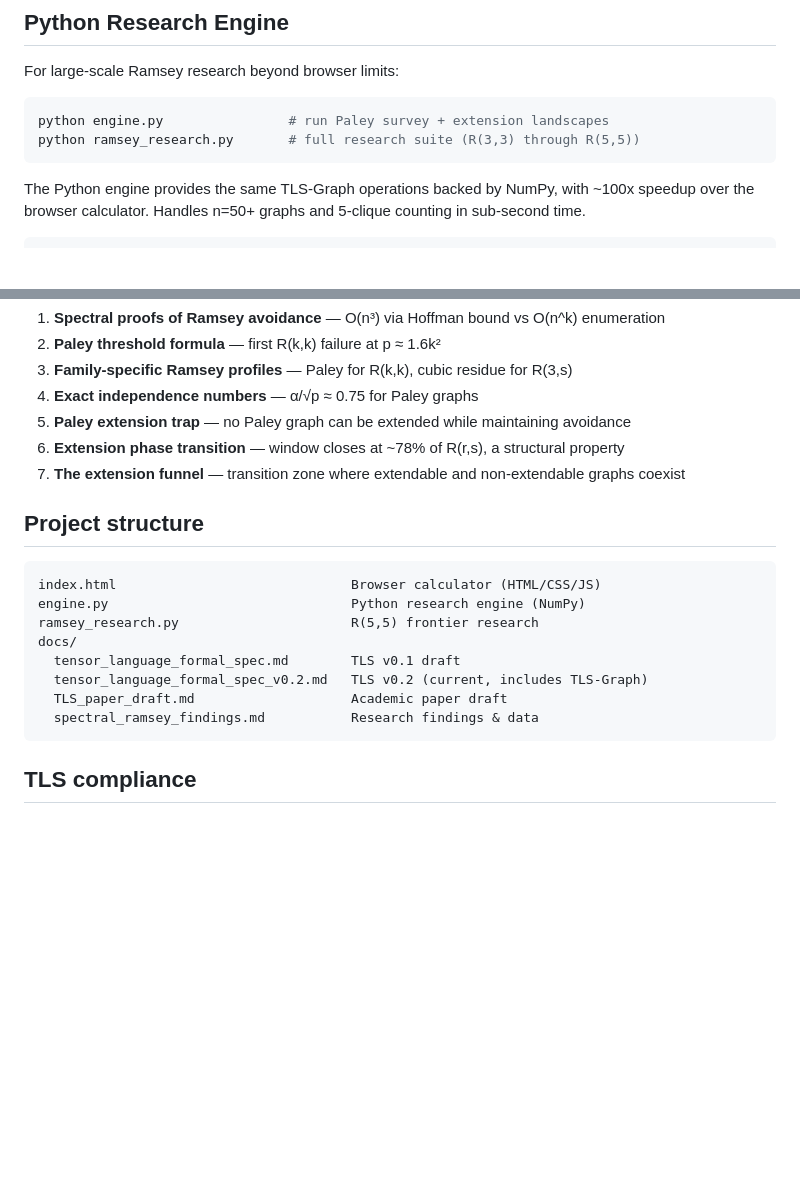
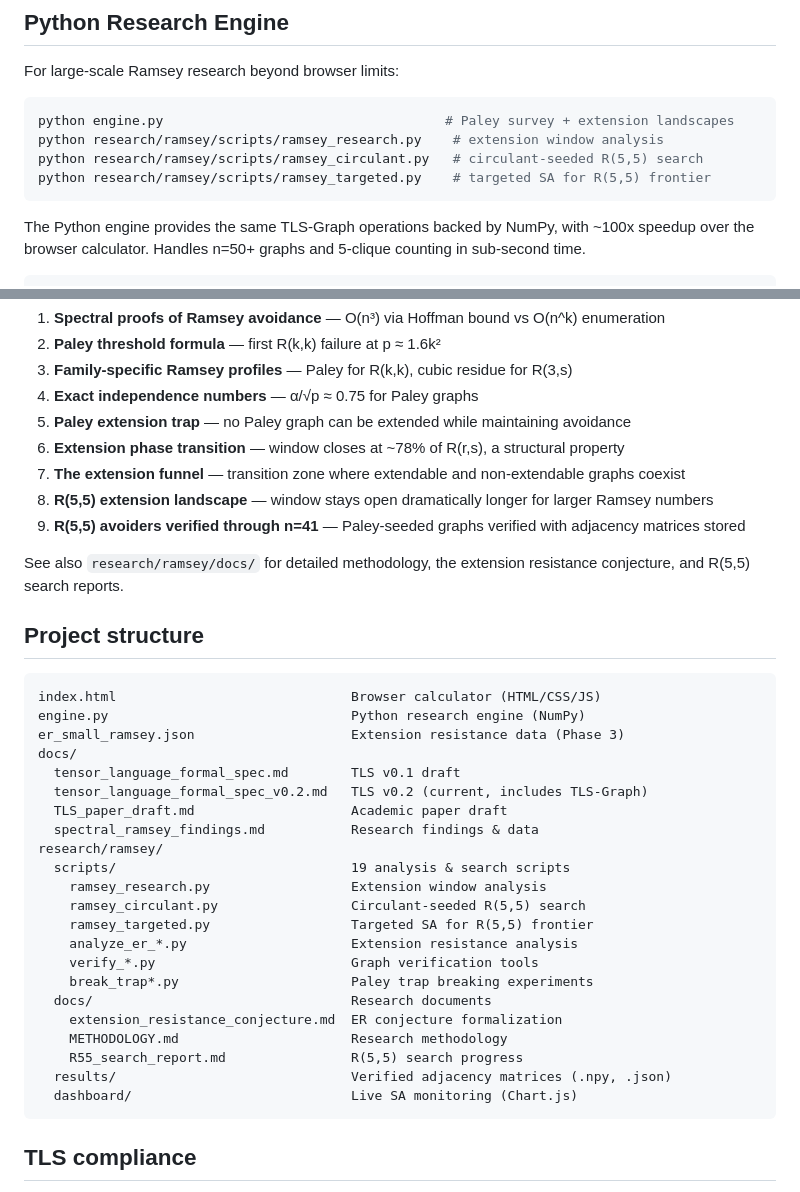
Before and after one commit to grahamslam/Tensor_math, a Markdown page: README.md, 2 parts joined by grey strips. GitHub-like rendering; blank space fills up the shorter version.

Commit message:
Update README with correct paths, findings 8-9, and research structure
- Fix ramsey_research.py path (now research/ramsey/scripts/)
- Add circulant and targeted search scripts to usage examples
- Add findings 8 (R(5,5) extension landscape) and 9 (avoiders verified through n=41)
- Document research/ramsey/ directory tree (scripts, docs, results, dashboard)
- Add er_small_ramsey.json to project structure
- Link to research/ramsey/docs/ for methodology and ER conjecture

Co-Authored-By: Claude Opus 4.6 (1M context) <noreply@anthropic.com>

````diff
--- a/README.md
+++ b/README.md
@@ -158,8 +158,10 @@ riemann(m(1,0;0,0.75), t3(0,0;0,0.866|0,0;0,0), t3(0,0;0,-1|0,0;0,0|0,0;0,0|0,0;
 For large-scale Ramsey research beyond browser limits:
 
 ```bash
-python engine.py                # run Paley survey + extension landscapes
-python ramsey_research.py       # full research suite (R(3,3) through R(5,5))
+python engine.py                                    # Paley survey + extension landscapes
+python research/ramsey/scripts/ramsey_research.py    # extension window analysis
+python research/ramsey/scripts/ramsey_circulant.py   # circulant-seeded R(5,5) search
+python research/ramsey/scripts/ramsey_targeted.py    # targeted SA for R(5,5) frontier
 ```
 
 The Python engine provides the same TLS-Graph operations backed by NumPy, with ~100x speedup over the browser calculator. Handles n=50+ graphs and 5-clique counting in sub-second time.
@@ -192,18 +194,36 @@ See `docs/spectral_ramsey_findings.md` for documented research results, includin
 5. **Paley extension trap** — no Paley graph can be extended while maintaining avoidance
 6. **Extension phase transition** — window closes at ~78% of R(r,s), a structural property
 7. **The extension funnel** — transition zone where extendable and non-extendable graphs coexist
+8. **R(5,5) extension landscape** — window stays open dramatically longer for larger Ramsey numbers
+9. **R(5,5) avoiders verified through n=41** — Paley-seeded graphs verified with adjacency matrices stored
+
+See also `research/ramsey/docs/` for detailed methodology, the extension resistance conjecture, and R(5,5) search reports.
 
 ## Project structure
 
 ```
 index.html                              Browser calculator (HTML/CSS/JS)
 engine.py                               Python research engine (NumPy)
-ramsey_research.py                      R(5,5) frontier research
+er_small_ramsey.json                    Extension resistance data (Phase 3)
 docs/
   tensor_language_formal_spec.md        TLS v0.1 draft
   tensor_language_formal_spec_v0.2.md   TLS v0.2 (current, includes TLS-Graph)
   TLS_paper_draft.md                    Academic paper draft
   spectral_ramsey_findings.md           Research findings & data
+research/ramsey/
+  scripts/                              19 analysis & search scripts
+    ramsey_research.py                  Extension window analysis
+    ramsey_circulant.py                 Circulant-seeded R(5,5) search
+    ramsey_targeted.py                  Targeted SA for R(5,5) frontier
+    analyze_er_*.py                     Extension resistance analysis
+    verify_*.py                         Graph verification tools
+    break_trap*.py                      Paley trap breaking experiments
+  docs/                                 Research documents
+    extension_resistance_conjecture.md  ER conjecture formalization
+    METHODOLOGY.md                      Research methodology
+    R55_search_report.md                R(5,5) search progress
+  results/                              Verified adjacency matrices (.npy, .json)
+  dashboard/                            Live SA monitoring (Chart.js)
 ```
 
 ## TLS compliance
````
